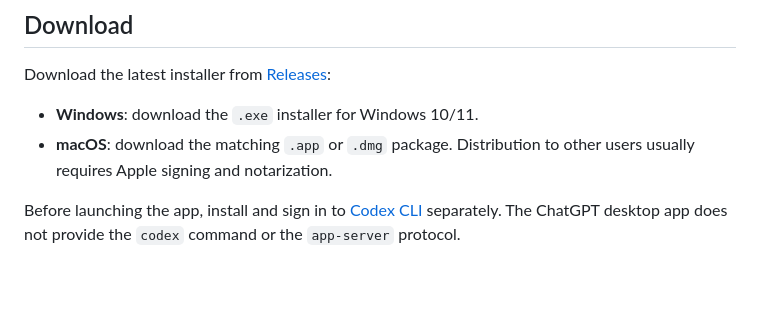
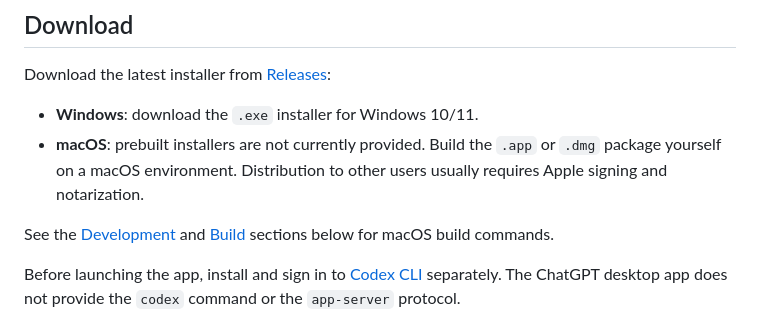
Before and after one commit to xiaotao-xiaotao/codex-desk, a Markdown page: README.en.md, the part around the change. GitHub-like rendering; blank space fills up the shorter version.

```diff
--- a/README.en.md
+++ b/README.en.md
@@ -19,7 +19,9 @@ If Codex Desk helps you manage your sessions, please consider giving the project
 Download the latest installer from [Releases](https://github.com/xiaotao-xiaotao/codex-desk/releases):
 
 - **Windows**: download the `.exe` installer for Windows 10/11.
-- **macOS**: download the matching `.app` or `.dmg` package. Distribution to other users usually requires Apple signing and notarization.
+- **macOS**: prebuilt installers are not currently provided. Build the `.app` or `.dmg` package yourself on a macOS environment. Distribution to other users usually requires Apple signing and notarization.
+
+See the [Development](#development) and [Build](#build) sections below for macOS build commands.
 
 Before launching the app, install and sign in to [Codex CLI](https://github.com/openai/codex) separately. The ChatGPT desktop app does not provide the `codex` command or the `app-server` protocol.
 
```
Also changed, not shown: README.md (+3 -1 lines).
